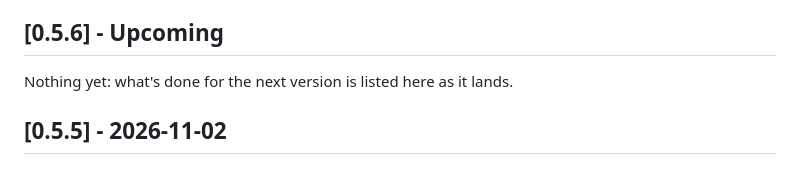
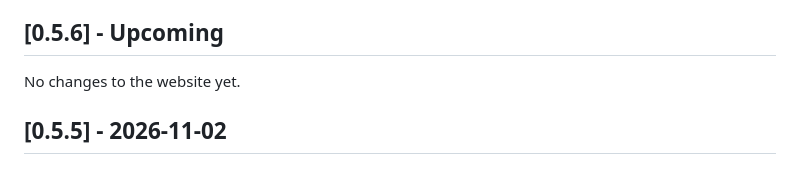
Before and after one commit to duckiest428/LocalTC, a Markdown page: CHANGELOG-website.md, the part around the change. GitHub-like rendering.

```diff
--- a/CHANGELOG-website.md
+++ b/CHANGELOG-website.md
@@ -5,7 +5,7 @@ Every version of localtc.tech, newest first. It carries the same version as Loca
 
 ## [0.5.6] - Upcoming
 
-Nothing yet: what's done for the next version is listed here as it lands.
+No changes to the website yet.
 
 ## [0.5.5] - 2026-11-02
 
```
Also changed, not shown: CHANGELOG.md (+85 -84 lines).
